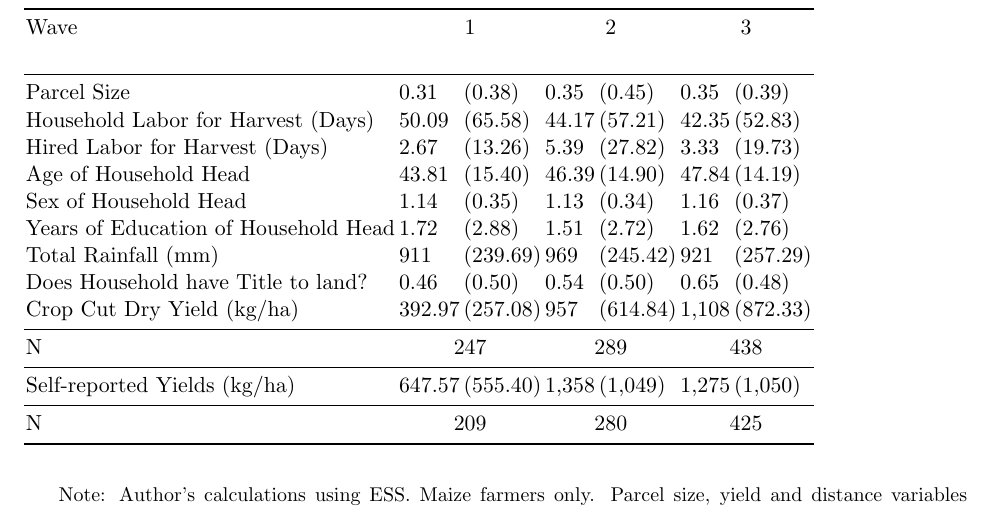
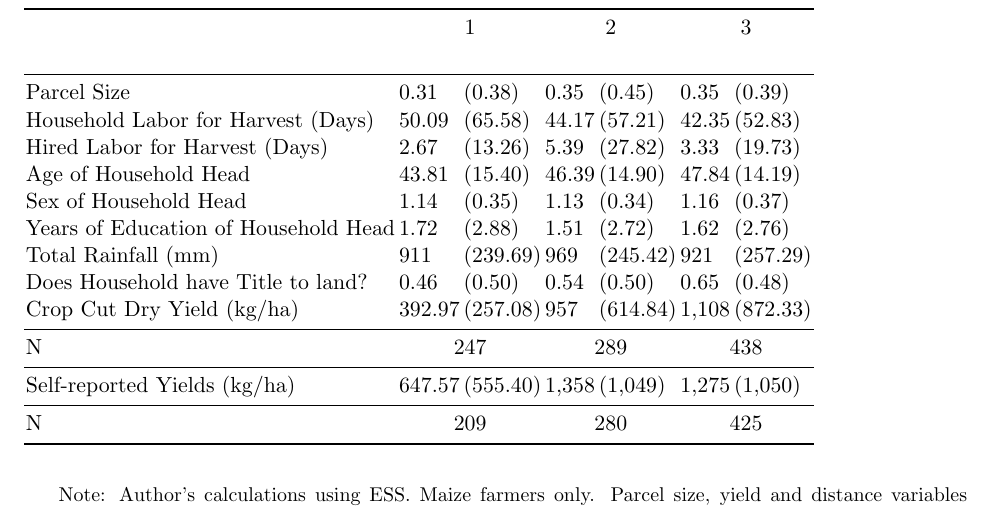
Before and after one commit to amichuda/ethiopia-tech-adoption, a LaTeX paper (paper.tex, which reads results/tables/summary.tex): part of page 35 of 37, cut at the place of the change. Compiled offline with pdfLaTeX.

Commit message:
get rid of wave in table

```diff
--- a/results/tables/summary.tex
+++ b/results/tables/summary.tex
@@ -3,7 +3,7 @@
 \label{tbl:summary}
 \begin{tabular}{lllllll}
 \toprule
-Wave & \multicolumn{2}{c}{1} & \multicolumn{2}{c}{2} & \multicolumn{2}{c}{3} \\
+ & \multicolumn{2}{c}{1} & \multicolumn{2}{c}{2} & \multicolumn{2}{c}{3} \\
  &  &  &  &  &  &  \\
 \midrule
 Parcel Size & 0.31 & (0.38) & 0.35 & (0.45) & 0.35 & (0.39) \\
```
Also changed, not shown: 1 other file.
